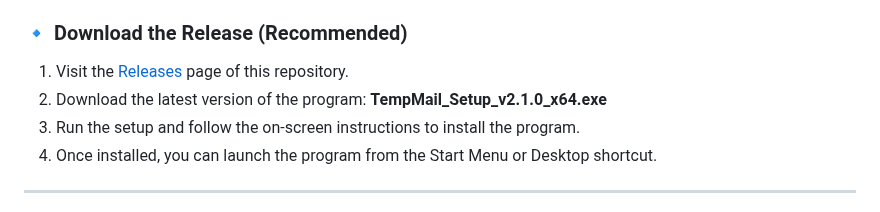
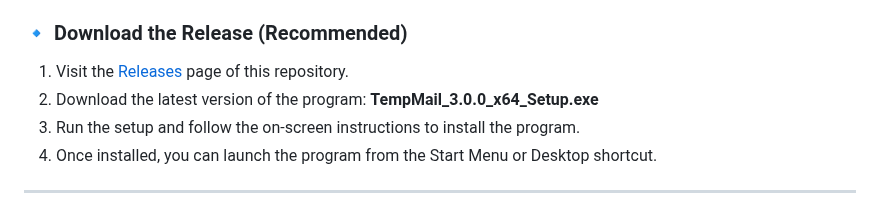
Before and after one commit to AliJ-Official/TempMail, a Markdown page: README.md, the part around the change. Drawn GitHub-style.

```diff
--- a/README.md
+++ b/README.md
@@ -52,7 +52,7 @@
 ### 🔹 Download the Release (Recommended)
 
 1. Visit the [Releases](https://github.com/AliJ-Official/TempMail/releases) page of this repository.
-2. Download the latest version of the program: **TempMail_Setup_v2.1.0_x64.exe**
+2. Download the latest version of the program: **TempMail_3.0.0_x64_Setup.exe**
 3. Run the setup and follow the on-screen instructions to install the program.
 4. Once installed, you can launch the program from the Start Menu or Desktop shortcut.
 
```
